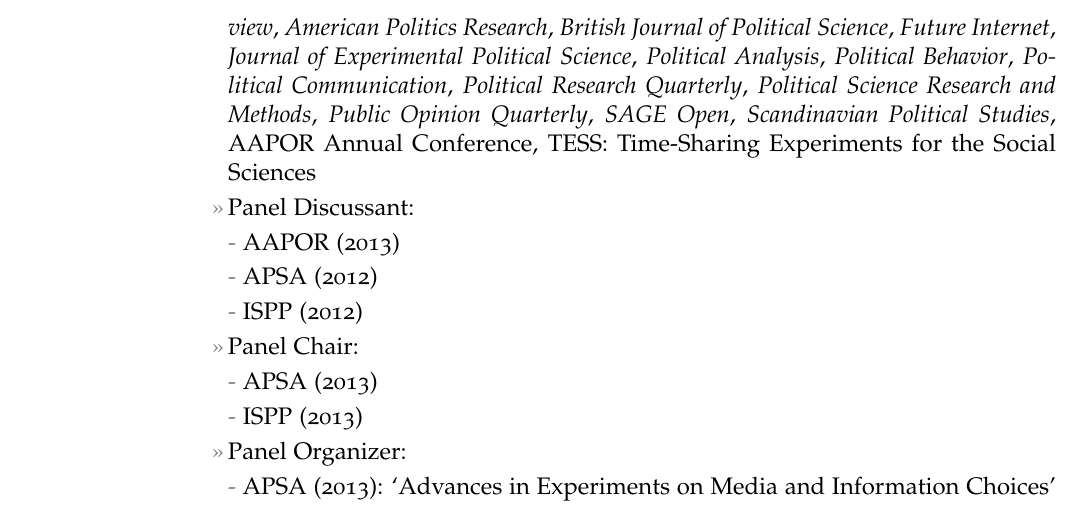
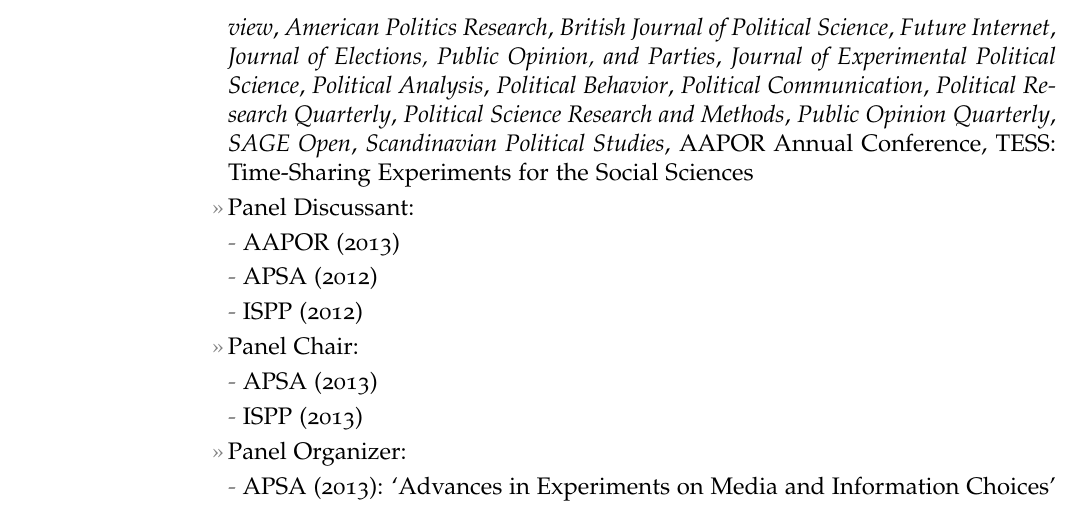
Before and after one commit to leeper/leeper.github.io, a LaTeX CV (cv/cv.tex): part of page 6 of 6, cut so that both start at the same text. Compiled offline with pdfLaTeX.

Commit message:
Update cv.tex

```diff
--- a/cv/cv.tex
+++ b/cv/cv.tex
@@ -191,7 +191,7 @@
 \entry{Coordinator, Undergraduate Political Science Experimental Research Participation Pool (2010-2012)}
 
 \topic{Disciplinary}
-\entry{Reviewer: {\em American Journal of Political Science}, {\em American Political Science Review}, {\em American Politics Research}, {\em British Journal of Political Science}, {\em Future Internet}, {\em Journal of Experimental Political Science}, {\em Political Analysis}, {\em Political Behavior}, {\em Political Communication}, {\em Political Research Quarterly}, {\em Political Science Research and Methods}, {\em Public Opinion Quarterly}, {\em SAGE Open}, {\em Scandinavian Political Studies}, AAPOR Annual Conference, TESS: Time-Sharing Experiments for the Social Sciences}
+\entry{Reviewer: {\em American Journal of Political Science}, {\em American Political Science Review}, {\em American Politics Research}, {\em British Journal of Political Science}, {\em Future Internet}, {\em Journal of Elections, Public Opinion, and Parties}, {\em Journal of Experimental Political Science}, {\em Political Analysis}, {\em Political Behavior}, {\em Political Communication}, {\em Political Research Quarterly}, {\em Political Science Research and Methods}, {\em Public Opinion Quarterly}, {\em SAGE Open}, {\em Scandinavian Political Studies}, AAPOR Annual Conference, TESS: Time-Sharing Experiments for the Social Sciences}
 \entry{Panel Discussant:}
 \subentry{AAPOR (2013)}
 \subentry{APSA (2012)}
```
